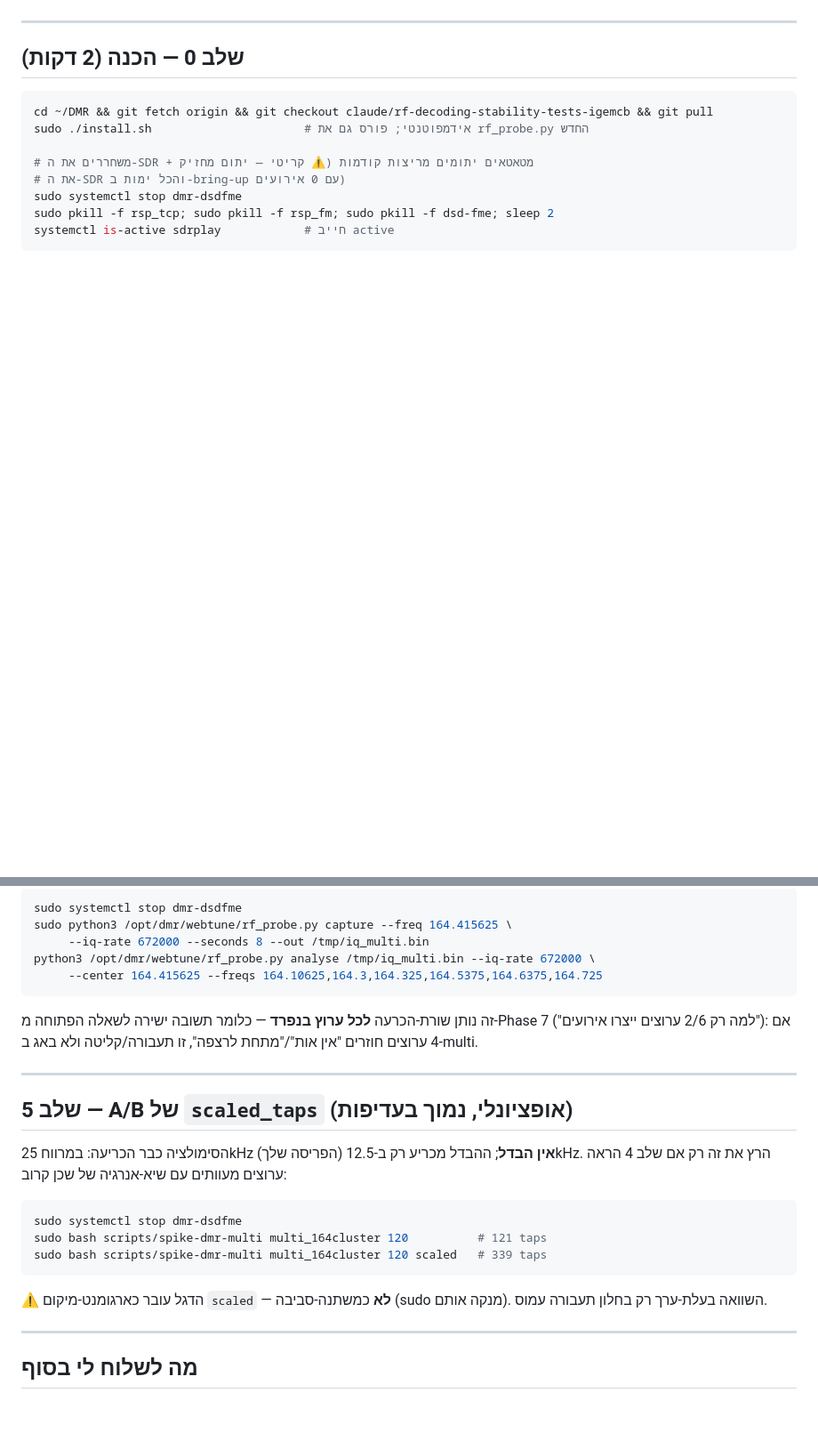
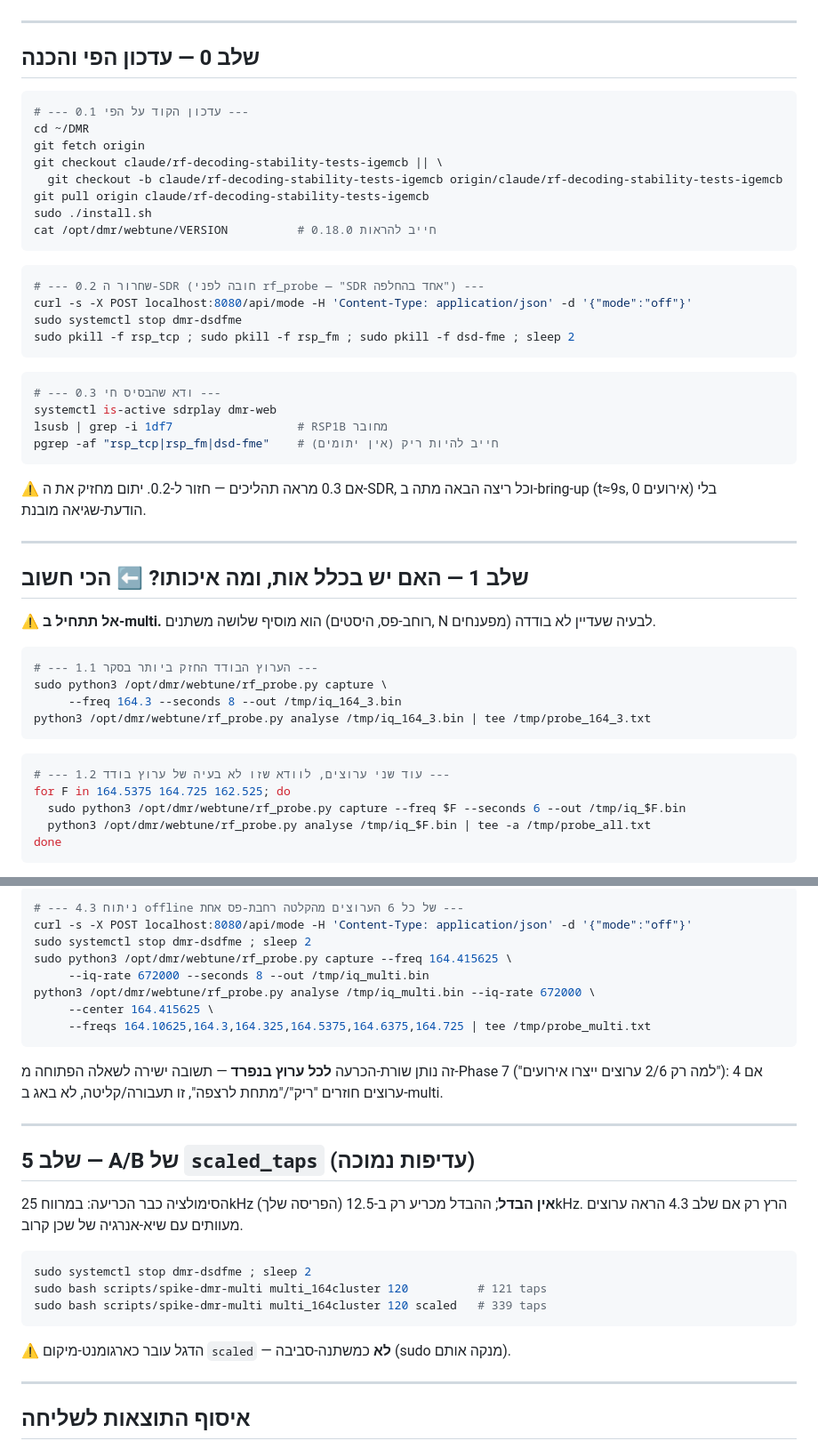
Before and after one commit to Shahar373/DMR, a Markdown page: RUNBOOK.md, 2 parts joined by grey strips. Shown at 89% size. Drawn GitHub-style; blank space fills up the shorter version.

````diff
--- a/RUNBOOK.md
+++ b/RUNBOOK.md
@@ -18,14 +11,55 @@
 
 ---
 
-## שלב 0 — הכנה (2 דקות)
+## שלב 0 — עדכון הפי והכנה
 
 ```bash
-cd ~/DMR && git fetch origin && git checkout claude/rf-decoding-stability-tests-igemcb && git pull
-sudo ./install.sh                      # אידמפוטנטי; פורס גם את rf_probe.py החדש
+# --- 0.1 עדכון הקוד על הפי ---
+cd ~/DMR
+git fetch origin
+git checkout claude/rf-decoding-stability-tests-igemcb || \
+  git checkout -b claude/rf-decoding-stability-tests-igemcb origin/claude/rf-decoding-stability-tests-igemcb
+git pull origin claude/rf-decoding-stability-tests-igemcb
+sudo ./install.sh
+cat /opt/dmr/webtune/VERSION          # חייב להראות 0.18.0
+```
 
-# משחררים את ה-SDR + מטאטאים יתומים מריצות קודמות (⚠ קריטי — יתום מחזיק
-# את ה-SDR והכל ימות ב-bring-up עם 0 אירועים)
+```bash
+# --- 0.2 שחרור ה-SDR (חובה לפני rf_probe — "SDR אחד בהחלפה") ---
+curl -s -X POST localhost:8080/api/mode -H 'Content-Type: application/json' -d '{"mode":"off"}'
 sudo systemctl stop dmr-dsdfme
-sudo pkill -f rsp_tcp; sudo pkill -f rsp_fm; sudo pkill -f dsd-fme; sleep 2
-systemctl is-active sdrplay            # חייב active
+sudo pkill -f rsp_tcp ; sudo pkill -f rsp_fm ; sudo pkill -f dsd-fme ; sleep 2
+```
+
+```bash
+# --- 0.3 ודא שהבסיס חי ---
+systemctl is-active sdrplay dmr-web
+lsusb | grep -i 1df7                  # RSP1B מחובר
+pgrep -af "rsp_tcp|rsp_fm|dsd-fme"    # חייב להיות ריק (אין יתומים)
+```
+
+⚠ אם 0.3 מראה תהליכים — חזור ל-0.2. יתום מחזיק את ה-SDR, וכל ריצה הבאה
+מתה ב-bring-up (t≈9s, 0 אירועים) בלי הודעת-שגיאה מובנת.
+
+---
+
+## שלב 1 — האם יש בכלל אות, ומה איכותו? ⬅ **הכי חשוב**
+
+⚠ **אל תתחיל ב-multi.** הוא מוסיף שלושה משתנים (רוחב-פס, היסטים, N מפענחים)
+לבעיה שעדיין לא בודדה.
+
+```bash
+# --- 1.1 הערוץ הבודד החזק ביותר בסקר ---
+sudo python3 /opt/dmr/webtune/rf_probe.py capture \
+     --freq 164.3 --seconds 8 --out /tmp/iq_164_3.bin
+python3 /opt/dmr/webtune/rf_probe.py analyse /tmp/iq_164_3.bin | tee /tmp/probe_164_3.txt
+```
+
+```bash
+# --- 1.2 עוד שני ערוצים, לוודא שזו לא בעיה של ערוץ בודד ---
+for F in 164.5375 164.725 162.525; do
+  sudo python3 /opt/dmr/webtune/rf_probe.py capture --freq $F --seconds 6 --out /tmp/iq_$F.bin
+  python3 /opt/dmr/webtune/rf_probe.py analyse /tmp/iq_$F.bin | tee -a /tmp/probe_all.txt
+done
+```
+
@@ -140,34 +175,35 @@ curl -s localhost:8080/api/rf | python3 -m json.tool | head -60
 
 ```bash
-sudo systemctl stop dmr-dsdfme
+# --- 4.3 ניתוח offline של כל 6 הערוצים מהקלטה רחבת-פס אחת ---
+curl -s -X POST localhost:8080/api/mode -H 'Content-Type: application/json' -d '{"mode":"off"}'
+sudo systemctl stop dmr-dsdfme ; sleep 2
 sudo python3 /opt/dmr/webtune/rf_probe.py capture --freq 164.415625 \
      --iq-rate 672000 --seconds 8 --out /tmp/iq_multi.bin
 python3 /opt/dmr/webtune/rf_probe.py analyse /tmp/iq_multi.bin --iq-rate 672000 \
-     --center 164.415625 --freqs 164.10625,164.3,164.325,164.5375,164.6375,164.725
+     --center 164.415625 \
+     --freqs 164.10625,164.3,164.325,164.5375,164.6375,164.725 | tee /tmp/probe_multi.txt
 ```
 
-זה נותן שורת-הכרעה **לכל ערוץ בנפרד** — כלומר תשובה ישירה לשאלה הפתוחה
-מ-Phase 7 ("למה רק 2/6 ערוצים ייצרו אירועים"): אם 4 ערוצים חוזרים
-"אין אות"/"מתחת לרצפה", זו תעבורה/קליטה ולא באג ב-multi.
+זה נותן שורת-הכרעה **לכל ערוץ בנפרד** — תשובה ישירה לשאלה הפתוחה מ-Phase 7
+("למה רק 2/6 ערוצים ייצרו אירועים"): אם 4 ערוצים חוזרים "ריק"/"מתחת לרצפה",
+זו תעבורה/קליטה, לא באג ב-multi.
 
 ---
 
-## שלב 5 — A/B של `scaled_taps` (אופציונלי, נמוך בעדיפות)
+## שלב 5 — A/B של `scaled_taps` (עדיפות נמוכה)
 
-הסימולציה כבר הכריעה: במרווח 25kHz (הפריסה שלך) **אין הבדל**; ההבדל
-מכריע רק ב-12.5kHz. הרץ את זה רק אם שלב 4 הראה ערוצים מעוותים עם שיא-אנרגיה
-של שכן קרוב:
+הסימולציה כבר הכריעה: במרווח 25kHz (הפריסה שלך) **אין הבדל**; ההבדל מכריע
+רק ב-12.5kHz. הרץ רק אם שלב 4.3 הראה ערוצים מעוותים עם שיא-אנרגיה של שכן קרוב.
 
 ```bash
-sudo systemctl stop dmr-dsdfme
+sudo systemctl stop dmr-dsdfme ; sleep 2
 sudo bash scripts/spike-dmr-multi multi_164cluster 120          # 121 taps
 sudo bash scripts/spike-dmr-multi multi_164cluster 120 scaled   # 339 taps
 ```
 
 ⚠ הדגל עובר כארגומנט-מיקום `scaled` — **לא** כמשתנה-סביבה (sudo מנקה אותם).
-השוואה בעלת-ערך רק בחלון תעבורה עמוס.
 
 ---
 
-## מה לשלוח לי בסוף
+## איסוף התוצאות לשליחה
 
````
Also changed, not shown: other parts of RUNBOOK.md (+125 -106 lines).
